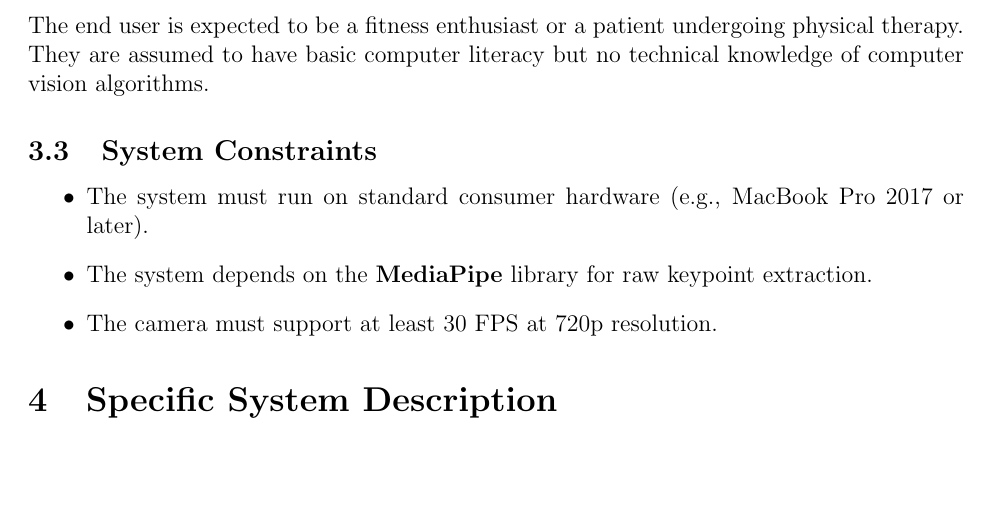
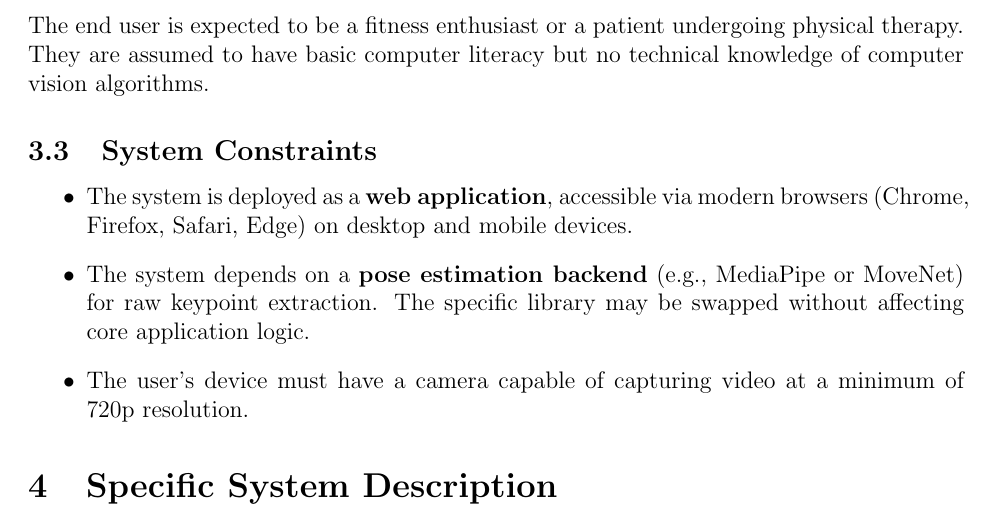
Before and after one commit to mmdmirh/cas741, a LaTeX document (docs/SRS/SRS.tex): part of page 8 of 16, cut so that both start at the same text, the shorter picture padded with empty space. Compiled offline with pdfLaTeX; a LaTeX package or settings file that is missing is left out.

Commit message:
Update System Constraints for webapp architecture

```diff
--- a/docs/SRS/SRS.tex
+++ b/docs/SRS/SRS.tex
@@ -271,9 +271,9 @@ The end user is expected to be a fitness enthusiast or a patient undergoing phys
 
 \subsection{System Constraints}
 \begin{itemize}
-    \item The system must run on standard consumer hardware (e.g., MacBook Pro 2017 or later).
-    \item The system depends on the \textbf{MediaPipe} library for raw keypoint extraction.
-    \item The camera must support at least 30 FPS at 720p resolution.
+    \item The system is deployed as a \textbf{web application}, accessible via modern browsers (Chrome, Firefox, Safari, Edge) on desktop and mobile devices.
+    \item The system depends on a \textbf{pose estimation backend} (e.g., MediaPipe or MoveNet) for raw keypoint extraction. The specific library may be swapped without affecting core application logic.
+    \item The user's device must have a camera capable of capturing video at a minimum of 720p resolution.
 \end{itemize}
 
 \section{Specific System Description}
```
